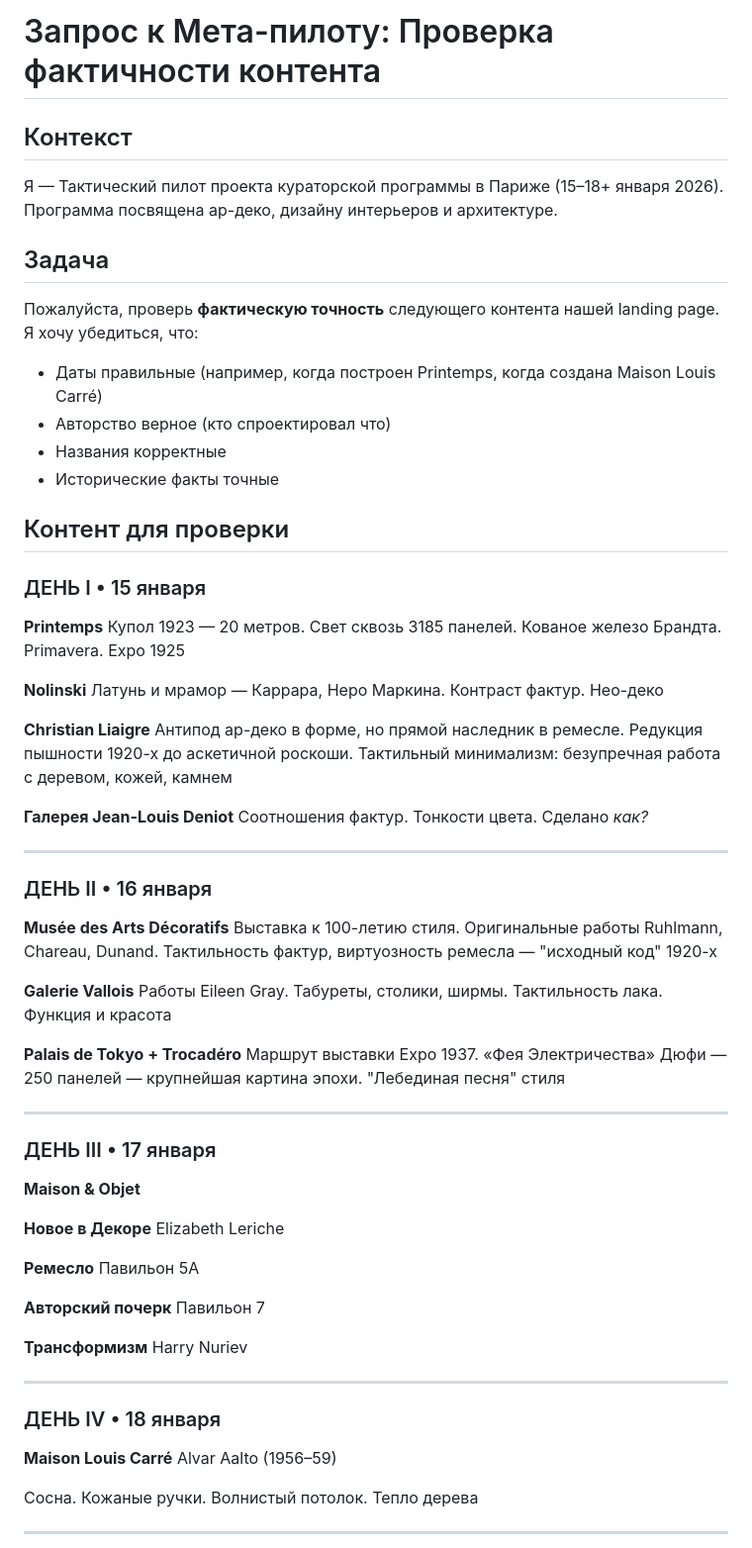
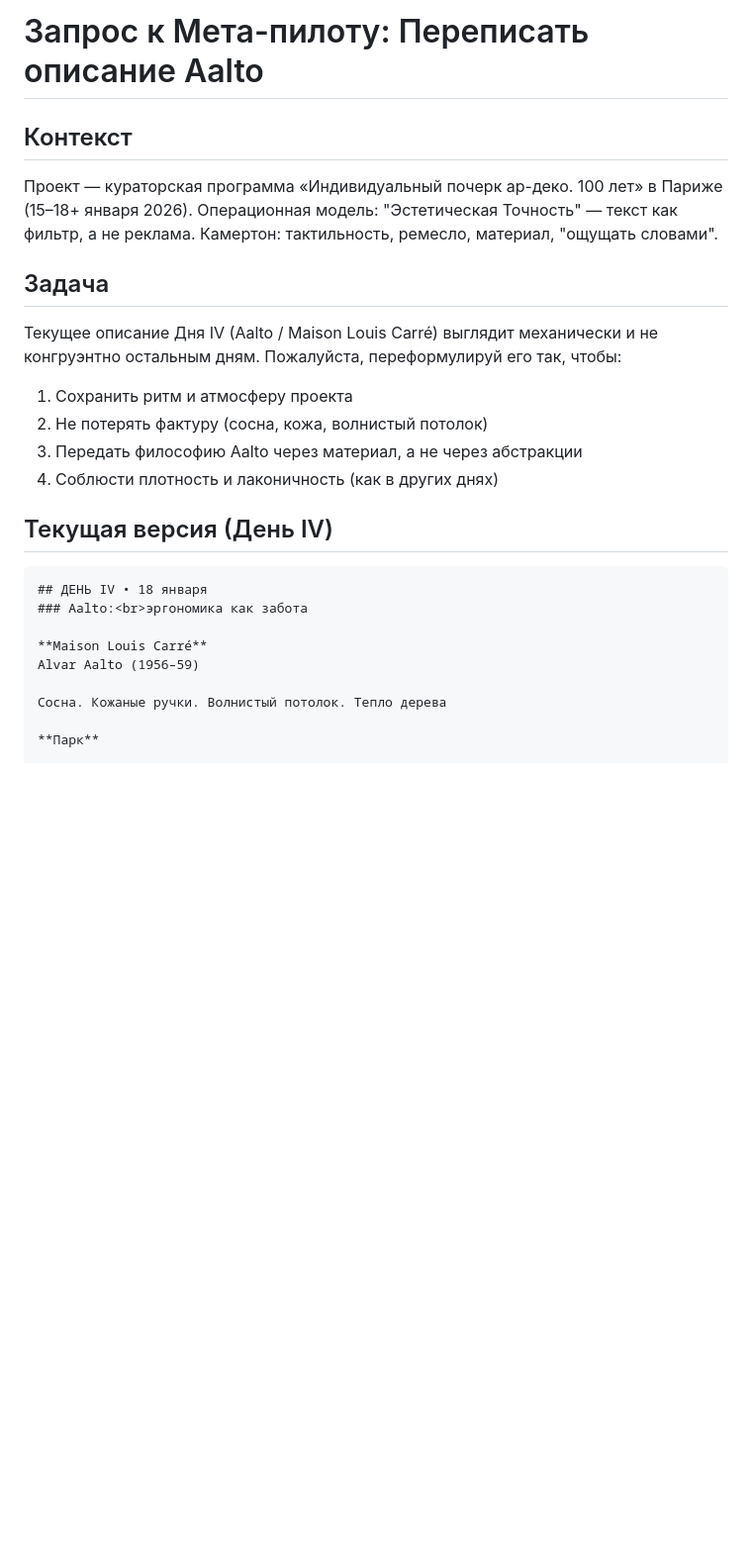
Before and after one commit to stasazaryarozet/paris-2026, a Markdown page: TO_GEMINI.md, the part around the change printed below. Shown: that part at 99% size. GitHub-like rendering; blank space fills up the shorter version.

Commit message:
Request Gemini to rewrite Aalto description congruently

````diff
--- a/TO_GEMINI.md
+++ b/TO_GEMINI.md
@@ -1,66 +1,25 @@
-# Запрос к Мета-пилоту: Проверка фактичности контента
+# Запрос к Мета-пилоту: Переписать описание Aalto
 
 ## Контекст
-Я — Тактический пилот проекта кураторской программы в Париже (15–18+ января 2026). Программа посвящена ар-деко, дизайну интерьеров и архитектуре.
+Проект — кураторская программа «Индивидуальный почерк ар-деко. 100 лет» в Париже (15–18+ января 2026). Операционная модель: "Эстетическая Точность" — текст как фильтр, а не реклама. Камертон: тактильность, ремесло, материал, "ощущать словами".
 
 ## Задача
-Пожалуйста, проверь **фактическую точность** следующего контента нашей landing page. Я хочу убедиться, что:
-- Даты правильные (например, когда построен Printemps, когда создана Maison Louis Carré)
-- Авторство верное (кто спроектировал что)
-- Названия корректные
-- Исторические факты точные
+Текущее описание Дня IV (Aalto / Maison Louis Carré) выглядит механически и не конгруэнтно остальным дням. Пожалуйста, переформулируй его так, чтобы:
+1. Сохранить ритм и атмосферу проекта
+2. Не потерять фактуру (сосна, кожа, волнистый потолок)
+3. Передать философию Aalto через материал, а не через абстракции
+4. Соблюсти плотность и лаконичность (как в других днях)
 
-## Контент для проверки
+## Текущая версия (День IV)
 
-### ДЕНЬ I • 15 января
-**Printemps**
-Купол 1923 — 20 метров. Свет сквозь 3185 панелей. Кованое железо Брандта. Primavera. Expo 1925
+```
+## ДЕНЬ IV • 18 января
+### Aalto:<br>эргономика как забота
 
-**Nolinski**
-Латунь и мрамор — Каррара, Неро Маркина. Контраст фактур. Нео-деко
-
-**Christian Liaigre**
-Антипод ар-деко в форме, но прямой наследник в ремесле. Редукция пышности 1920-х до аскетичной роскоши. Тактильный минимализм: безупречная работа с деревом, кожей, камнем
-
-**Галерея Jean-Louis Deniot**
-Соотношения фактур. Тонкости цвета. Сделано *как?*
-
----
-
-### ДЕНЬ II • 16 января
-**Musée des Arts Décoratifs**
-Выставка к 100-летию стиля. Оригинальные работы Ruhlmann, Chareau, Dunand. Тактильность фактур, виртуозность ремесла — "исходный код" 1920-х
-
-**Galerie Vallois**
-Работы Eileen Gray. Табуреты, столики, ширмы. Тактильность лака. Функция и красота
-
-**Palais de Tokyo + Trocadéro**
-Маршрут выставки Expo 1937. «Фея Электричества» Дюфи — 250 панелей — крупнейшая картина эпохи. "Лебединая песня" стиля
-
----
-
-### ДЕНЬ III • 17 января
-**Maison & Objet**
-
-**Новое в Декоре**
-Elizabeth Leriche
-
-**Ремесло**
-Павильон 5А
-
-**Авторский почерк**
-Павильон 7
-
-**Трансформизм**
-Harry Nuriev
-
----
-
-### ДЕНЬ IV • 18 января
 **Maison Louis Carré**
 Alvar Aalto (1956–59)
 
 Сосна. Кожаные ручки. Волнистый потолок. Тепло дерева
 
----
+**Парк**
 
````
Also changed, not shown: other parts of TO_GEMINI.md (+41 -17 lines).
